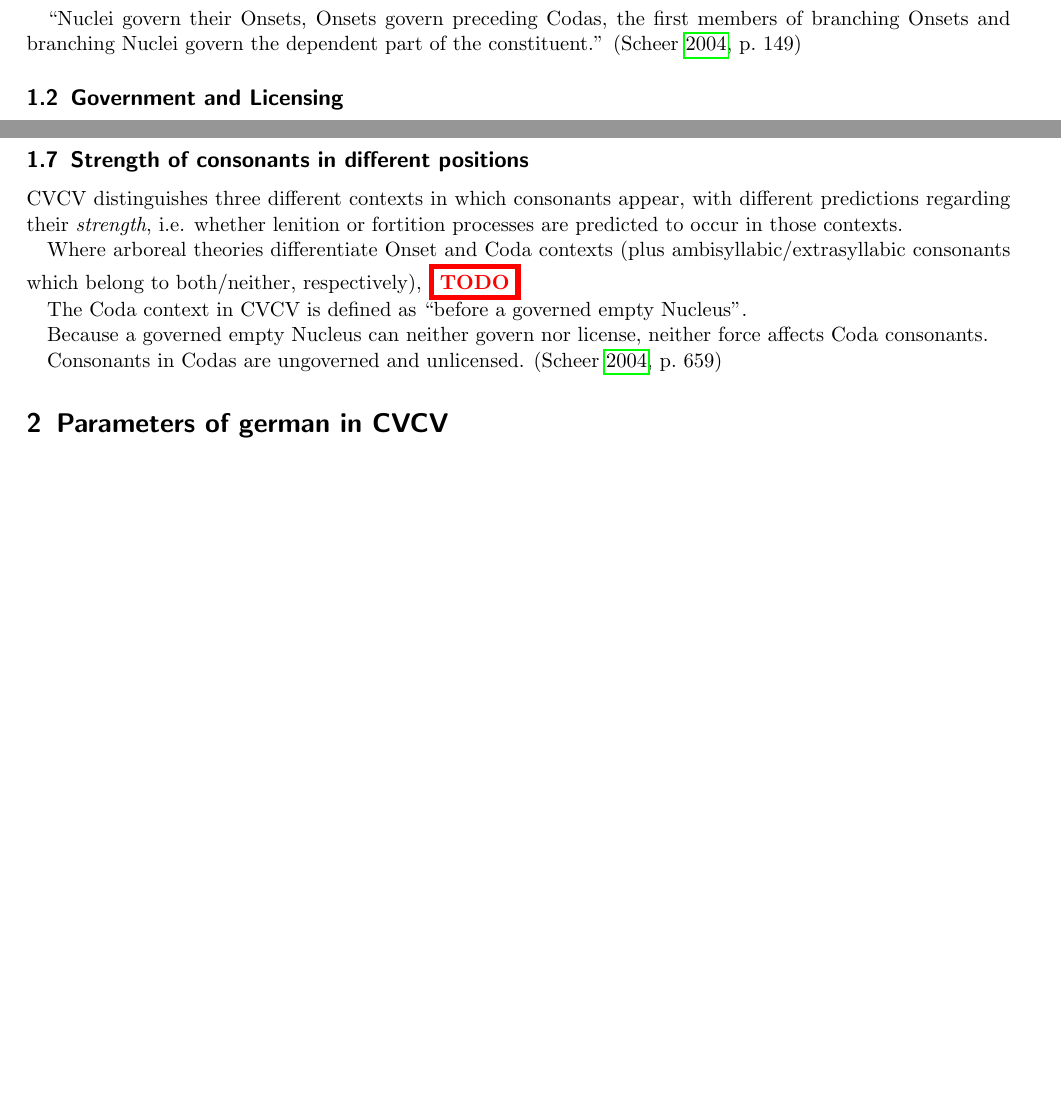
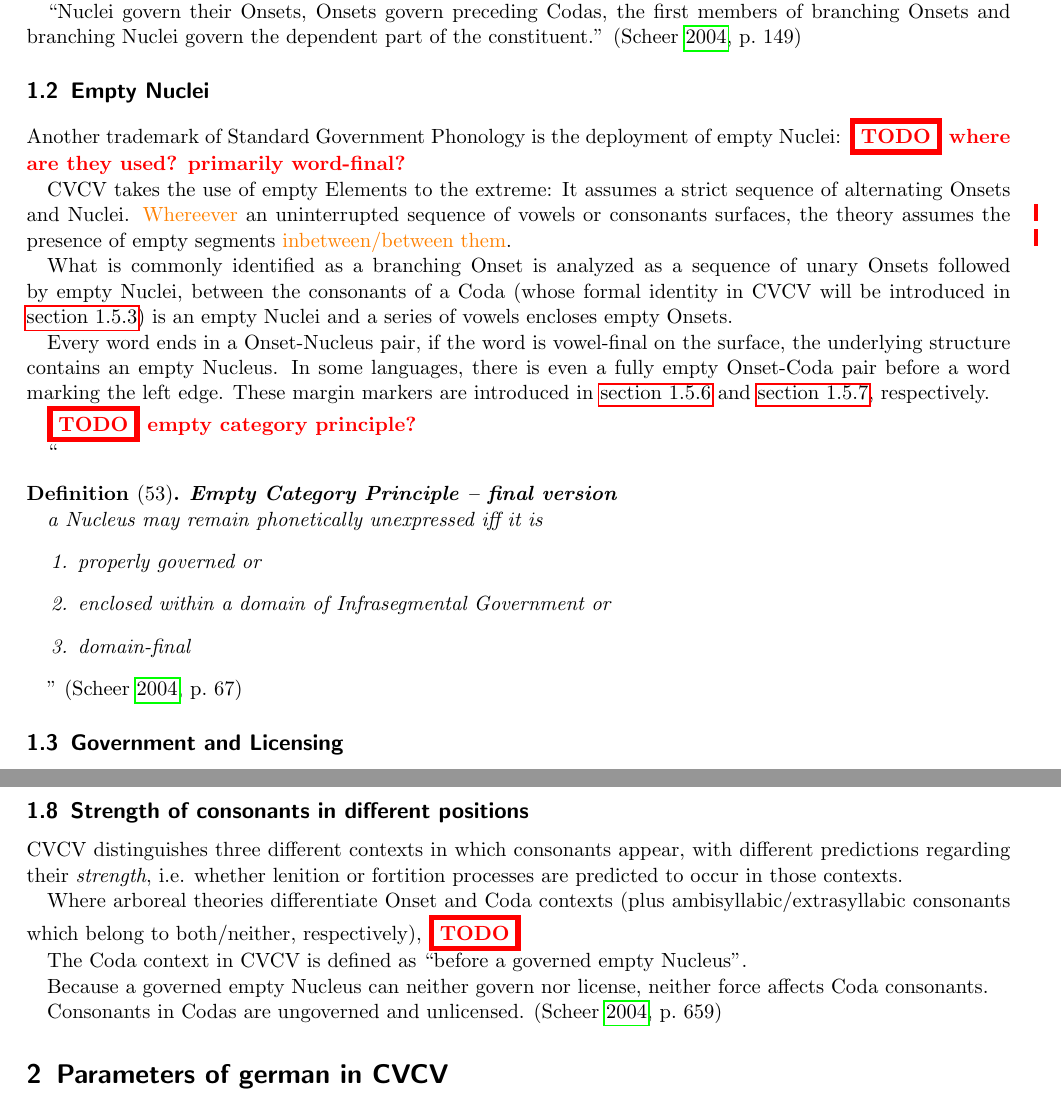
Before and after one commit to AntonHermann/German-in-CVCV, a LaTeX paper (paper.tex, which reads tex/intro-empty-nuclei.tex): two parts of pages 3 and 6 of 17 before the commit and two parts of pages 3 and 7 of 17 after it, joined at a grey line, cut so that both start at the same text, the shorter picture padded with empty space. Compiled offline with pdfLaTeX.

Commit message:
Started Intro: empty Nuclei

```diff
--- a/paper.tex
+++ b/paper.tex
@@ -42,6 +42,7 @@
   \section{Introduction}
   \import{tex}{intro}
   \import{tex}{intro-gov-lic-in-gp}
+  \import{tex}{intro-empty-nuclei}
   \import{tex}{intro-gov-lic}
   \import{tex}{intro-phonological-objects-in-cvcv}
   \import{tex}{intro-domains}
--- /dev/null
+++ b/tex/intro-empty-nuclei.tex
@@ -0,0 +1,38 @@
+\subsection{Empty Nuclei}
+\label{subsec:intro:empty N}
+
+Another trademark of \SGP is the deployment of
+empty Nuclei:
+\TODO{where are they used? primarily word-final?}
+
+\CVCV takes the use of empty Elements to the extreme:
+It assumes a strict sequence of alternating Onsets and Nuclei.
+\tr{Whereever} an uninterrupted sequence of vowels or consonants
+surfaces, the theory assumes the presence of empty segments
+\tr{inbetween/between them}.
+
+What is commonly identified as a branching Onset is analyzed
+as a sequence of unary Onsets followed by empty Nuclei,
+between the consonants of a Coda
+(whose formal identity in \CVCV will be introduced in \cref{intro:obj:coda})
+is an empty Nuclei and a series of vowels encloses empty Onsets.
+
+Every word ends in a Onset-Nucleus pair, if the word is vowel-final on the surface,
+the underlying structure contains an empty Nucleus.
+In some languages, there is even a fully empty Onset-Coda pair before a word
+marking the left edge. These margin markers are introduced in \cref{intro:obj:word start}
+and \cref{intro:obj:word end}, respectively.
+
+\TODO{empty category principle?}
+
+\textquote[{\cite[p.~67]{scheer2004}}]{%
+  \begin{definition}[53]\textbf{Empty Category Principle -- final version}
+
+    a Nucleus may remain phonetically unexpressed iff it is
+    \begin{enumerate}
+      \item properly governed or
+      \item enclosed within a domain of Infrasegmental Government or
+      \item domain-final
+    \end{enumerate}
+  \end{definition}%
+}
```
